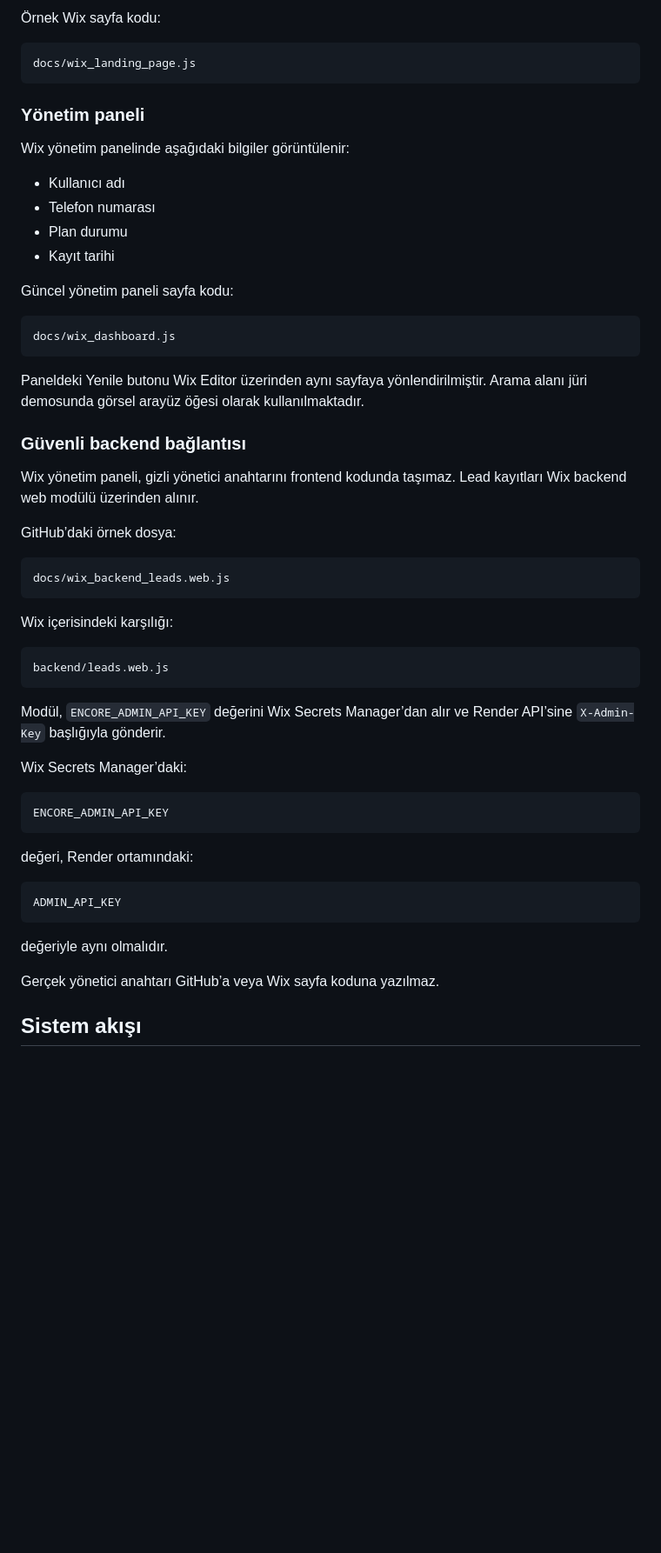
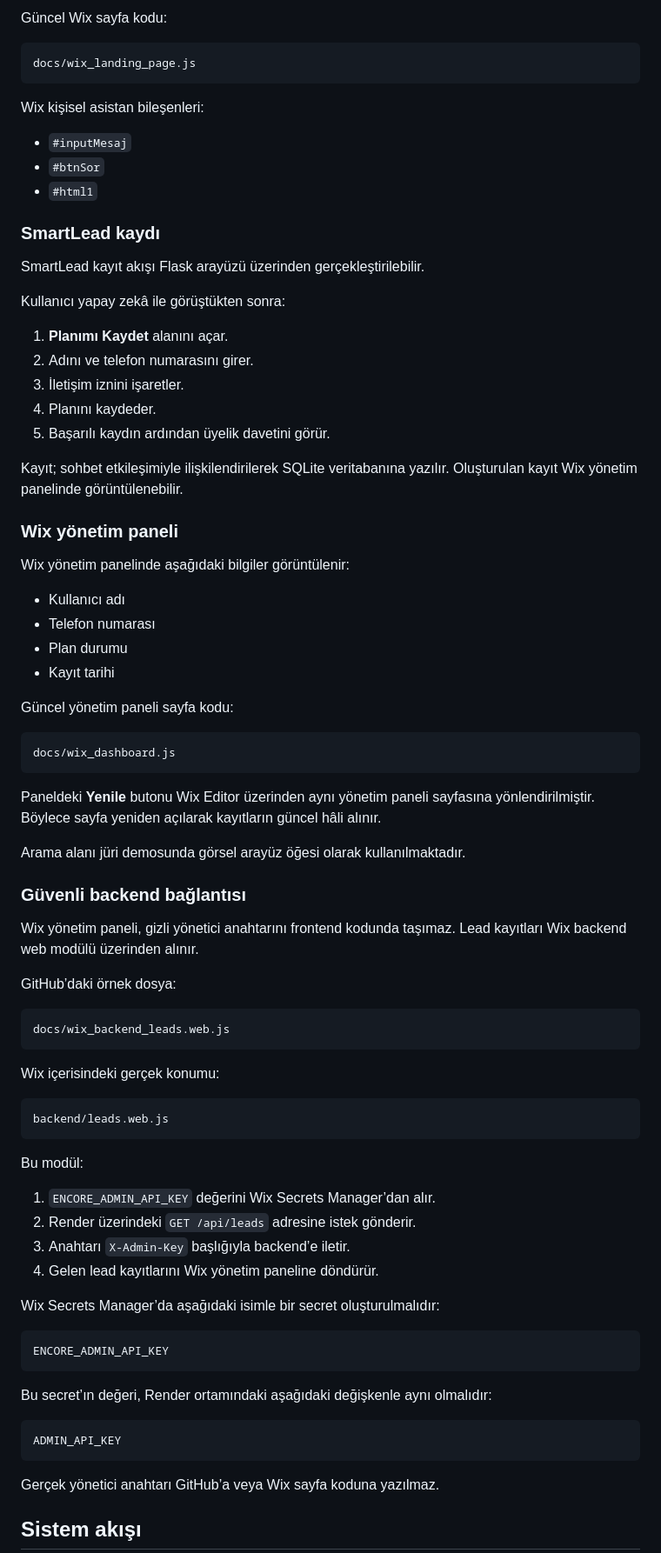
Before and after one commit to SudeBSahbaz/encore-ai-smartlead, a Markdown page: README.md, the part around one of its changes. Shown at 87% size. GitHub-like rendering; blank space fills up the shorter version.

````diff
--- a/README.md
+++ b/README.md
@@ -173,18 +175,38 @@ Wix kişisel asistanı:
 
-Örnek Wix sayfa kodu:
+Güncel Wix sayfa kodu:
 
 ```text
 docs/wix_landing_page.js
 ```
 
-### Yönetim paneli
+Wix kişisel asistan bileşenleri:
+
+* `#inputMesaj`
+* `#btnSor`
+* `#html1`
+
+### SmartLead kaydı
+
+SmartLead kayıt akışı Flask arayüzü üzerinden gerçekleştirilebilir.
+
+Kullanıcı yapay zekâ ile görüştükten sonra:
+
+1. **Planımı Kaydet** alanını açar.
+2. Adını ve telefon numarasını girer.
+3. İletişim iznini işaretler.
+4. Planını kaydeder.
+5. Başarılı kaydın ardından üyelik davetini görür.
+
+Kayıt; sohbet etkileşimiyle ilişkilendirilerek SQLite veritabanına yazılır. Oluşturulan kayıt Wix yönetim panelinde görüntülenebilir.
+
+### Wix yönetim paneli
 
 Wix yönetim panelinde aşağıdaki bilgiler görüntülenir:
 
-- Kullanıcı adı
-- Telefon numarası
-- Plan durumu
-- Kayıt tarihi
+* Kullanıcı adı
+* Telefon numarası
+* Plan durumu
+* Kayıt tarihi
 
 Güncel yönetim paneli sayfa kodu:
 
@@ -192,7 +214,9 @@ Güncel yönetim paneli sayfa kodu:
 docs/wix_dashboard.js
 ```
 
-Paneldeki Yenile butonu Wix Editor üzerinden aynı sayfaya yönlendirilmiştir. Arama alanı jüri demosunda görsel arayüz öğesi olarak kullanılmaktadır.
+Paneldeki **Yenile** butonu Wix Editor üzerinden aynı yönetim paneli sayfasına yönlendirilmiştir. Böylece sayfa yeniden açılarak kayıtların güncel hâli alınır.
+
+Arama alanı jüri demosunda görsel arayüz öğesi olarak kullanılmaktadır.
 
 ### Güvenli backend bağlantısı
 
@@ -204,27 +228,30 @@ GitHub’daki örnek dosya:
 docs/wix_backend_leads.web.js
 ```
 
-Wix içerisindeki karşılığı:
+Wix içerisindeki gerçek konumu:
 
 ```text
 backend/leads.web.js
 ```
 
-Modül, `ENCORE_ADMIN_API_KEY` değerini Wix Secrets Manager’dan alır ve Render API’sine `X-Admin-Key` başlığıyla gönderir.
+Bu modül:
 
-Wix Secrets Manager’daki:
+1. `ENCORE_ADMIN_API_KEY` değerini Wix Secrets Manager’dan alır.
+2. Render üzerindeki `GET /api/leads` adresine istek gönderir.
+3. Anahtarı `X-Admin-Key` başlığıyla backend’e iletir.
+4. Gelen lead kayıtlarını Wix yönetim paneline döndürür.
+
+Wix Secrets Manager’da aşağıdaki isimle bir secret oluşturulmalıdır:
 
 ```text
 ENCORE_ADMIN_API_KEY
 ```
 
-değeri, Render ortamındaki:
+Bu secret’ın değeri, Render ortamındaki aşağıdaki değişkenle aynı olmalıdır:
 
 ```text
 ADMIN_API_KEY
 ```
-
-değeriyle aynı olmalıdır.
 
 Gerçek yönetici anahtarı GitHub’a veya Wix sayfa koduna yazılmaz.
 
````
Also changed, not shown: other parts of README.md (+84 -60 lines).
